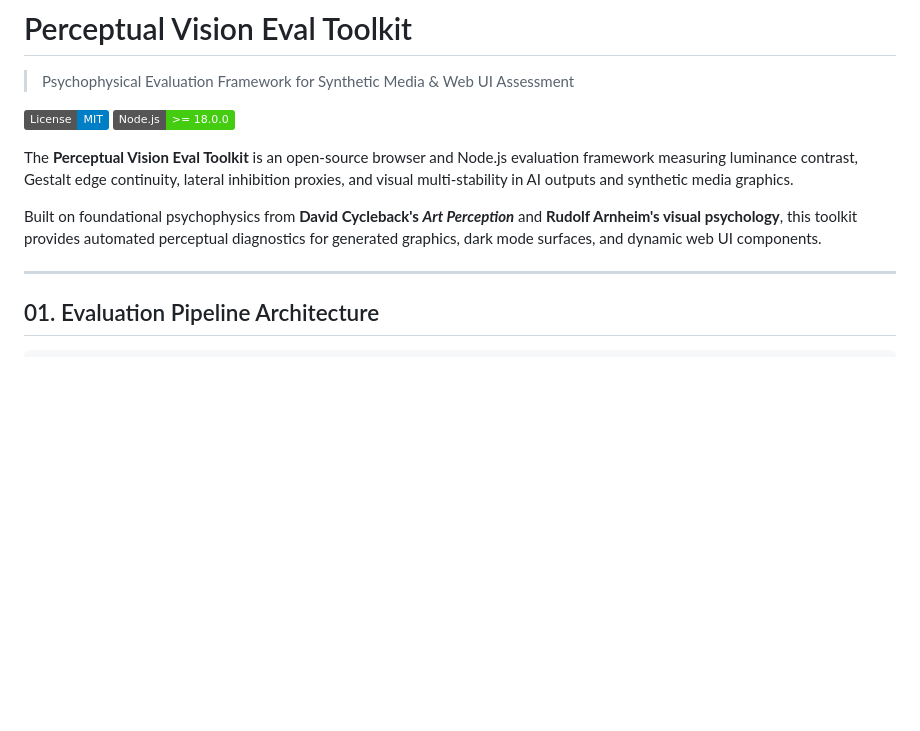
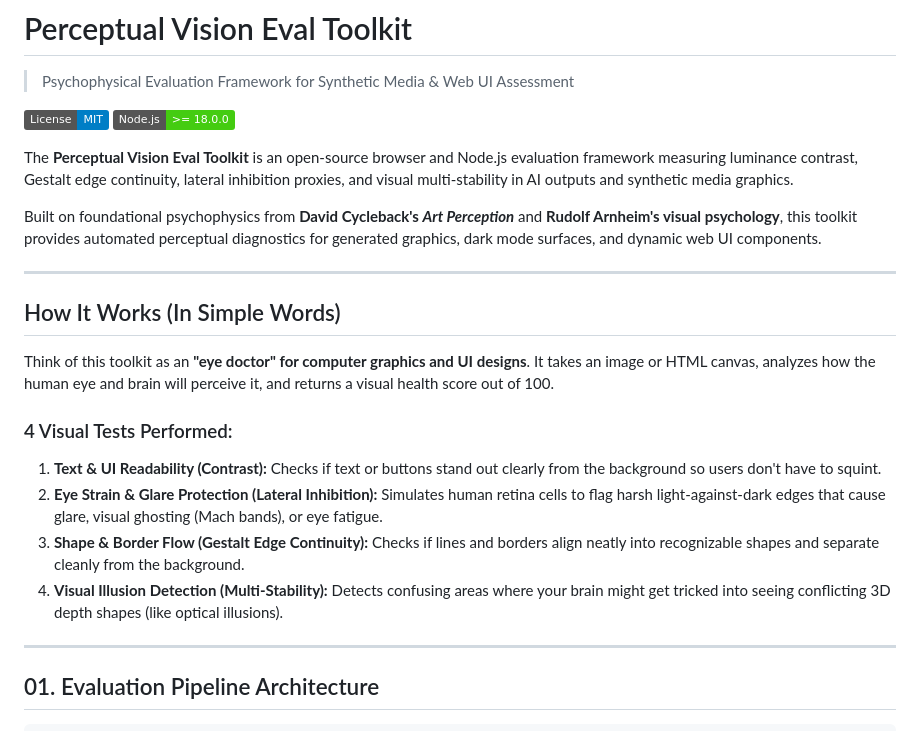
Before and after one commit to mynameisjpg/perceptual-vision-eval, a Markdown page: README.md, the part around the change. Drawn GitHub-style; badges without logos; blank space fills up the shorter version.

Commit message:
docs: add simple explanation section to README

```diff
--- a/README.md
+++ b/README.md
@@ -8,6 +8,18 @@
 The **Perceptual Vision Eval Toolkit** is an open-source browser and Node.js evaluation framework measuring luminance contrast, Gestalt edge continuity, lateral inhibition proxies, and visual multi-stability in AI outputs and synthetic media graphics.
 
 Built on foundational psychophysics from **David Cycleback's *Art Perception*** and **Rudolf Arnheim's visual psychology**, this toolkit provides automated perceptual diagnostics for generated graphics, dark mode surfaces, and dynamic web UI components.
+
+---
+
+## How It Works (In Simple Words)
+
+Think of this toolkit as an **"eye doctor" for computer graphics and UI designs**. It takes an image or HTML canvas, analyzes how the human eye and brain will perceive it, and returns a visual health score out of 100.
+
+### 4 Visual Tests Performed:
+1. **Text & UI Readability (Contrast):** Checks if text or buttons stand out clearly from the background so users don't have to squint.
+2. **Eye Strain & Glare Protection (Lateral Inhibition):** Simulates human retina cells to flag harsh light-against-dark edges that cause glare, visual ghosting (Mach bands), or eye fatigue.
+3. **Shape & Border Flow (Gestalt Edge Continuity):** Checks if lines and borders align neatly into recognizable shapes and separate cleanly from the background.
+4. **Visual Illusion Detection (Multi-Stability):** Detects confusing areas where your brain might get tricked into seeing conflicting 3D depth shapes (like optical illusions).
 
 ---
 
```
